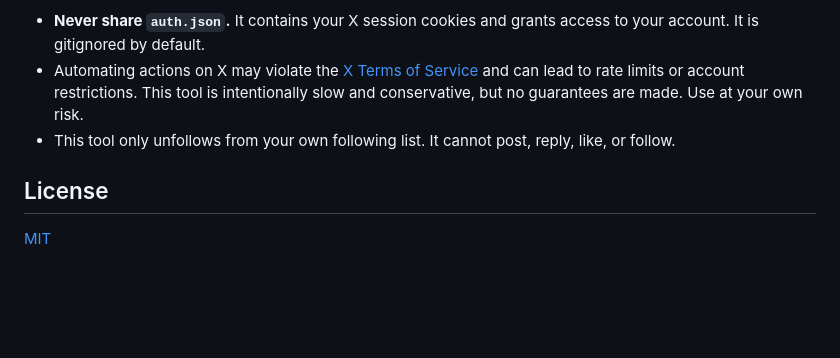
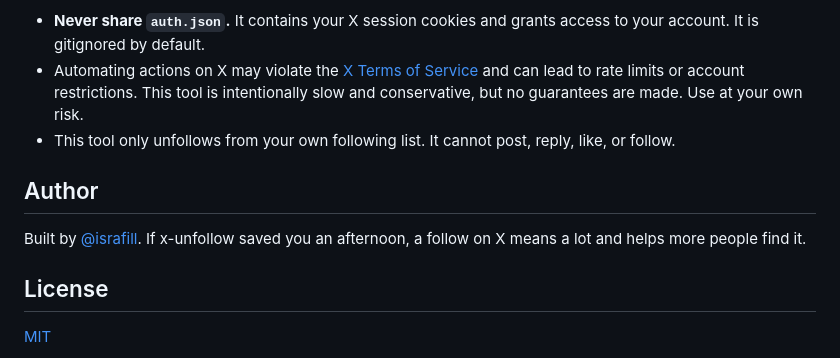
Before and after one commit to OxIsrafil/x-unfollow, a Markdown page: README.md, the part around one of its changes. Drawn GitHub-style; blank space fills up the shorter version.

```diff
--- a/README.md
+++ b/README.md
@@ -71,6 +77,10 @@ One handle per line, with or without @.
 - Automating actions on X may violate the [X Terms of Service](https://x.com/en/tos) and can lead to rate limits or account restrictions. This tool is intentionally slow and conservative, but no guarantees are made. Use at your own risk.
 - This tool only unfollows from your own following list. It cannot post, reply, like, or follow.
 
+## Author
+
+Built by [@israfill](https://x.com/israfill). If x-unfollow saved you an afternoon, a follow on X means a lot and helps more people find it.
+
 ## License
 
 [MIT](LICENSE)
```
Also changed, not shown: other parts of README.md (+6 -0 lines).
